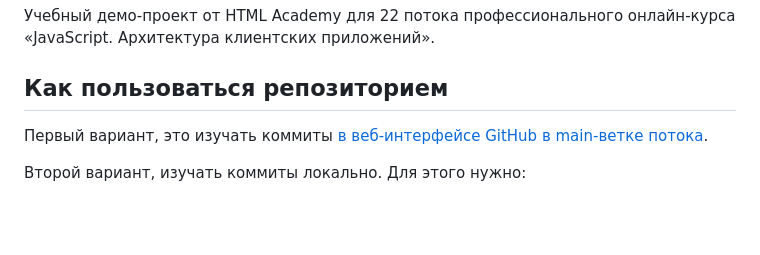
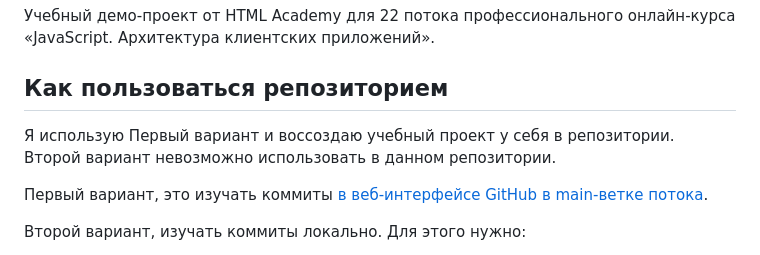
Before and after one commit to VladissGernet/js-architecture-of-client-apps, a Markdown page: readme.md, the part around the change. Rendered like a GitHub page; blank space fills up the shorter version.

Commit message:
Подправил readme

```diff
--- a/readme.md
+++ b/readme.md
@@ -3,6 +3,8 @@
 Учебный демо-проект от HTML Academy для 22 потока профессионального онлайн‑курса «JavaScript. Архитектура клиентских приложений».
 
 ## Как пользоваться репозиторием
+
+Я использую Первый вариант и воссоздаю учебный проект у себя в репозитории. Второй вариант невозможно использовать в данном репозитории.
 
 Первый вариант, это изучать коммиты [в веб-интерфейсе GitHub в main-ветке потока](https://github.com/htmlacademy-ecmascript/taskmanager-22).
 
```
